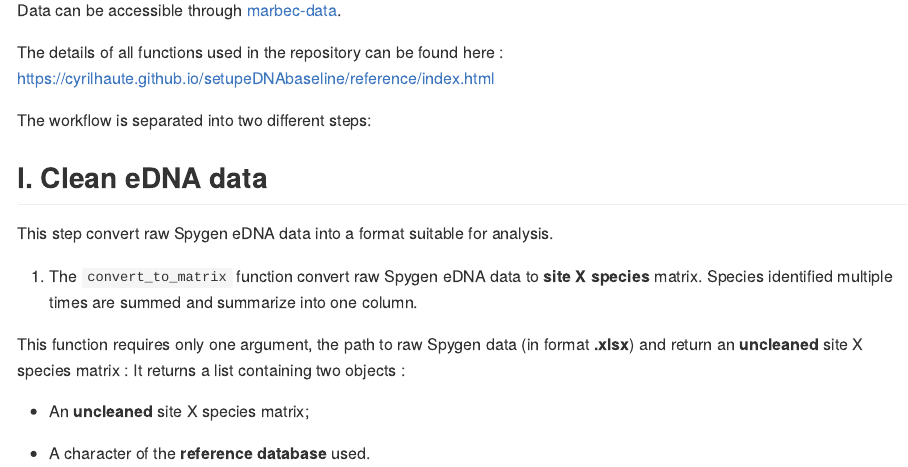
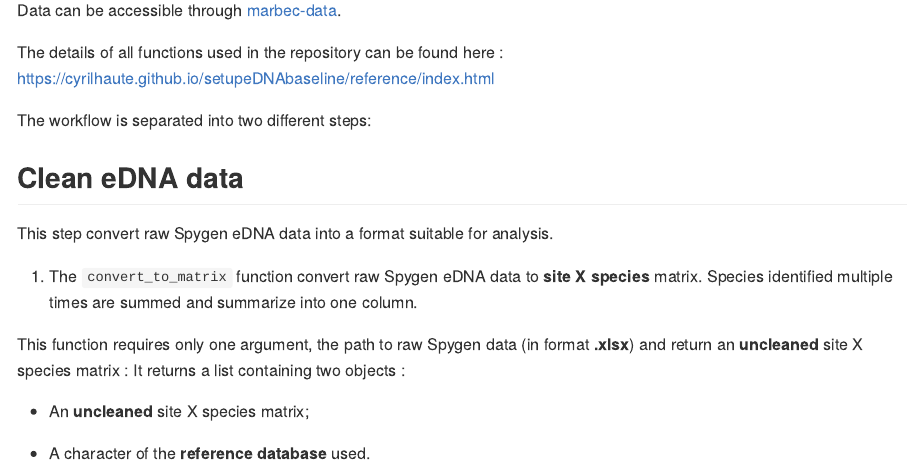
Before and after one commit to CyrilHaute/setupeDNAbaseline, an R Markdown document (README.Rmd): the page in a window 1100 px wide, from 1330 px down. The pictures show the output file README.md that the author committed with the source, drawn offline in the style of GitHub; long lines of code are wrapped.

Commit message:
new readme

```diff
--- a/README.Rmd
+++ b/README.Rmd
@@ -74,7 +74,7 @@ The details of all functions used in the repository can be found here :
 
 The workflow is separated into two different steps:
 
-## I. Clean eDNA data
+## Clean eDNA data
 
 This step convert raw Spygen eDNA data into a format suitable for
 analysis.
```
Also changed, not shown: README.md.
